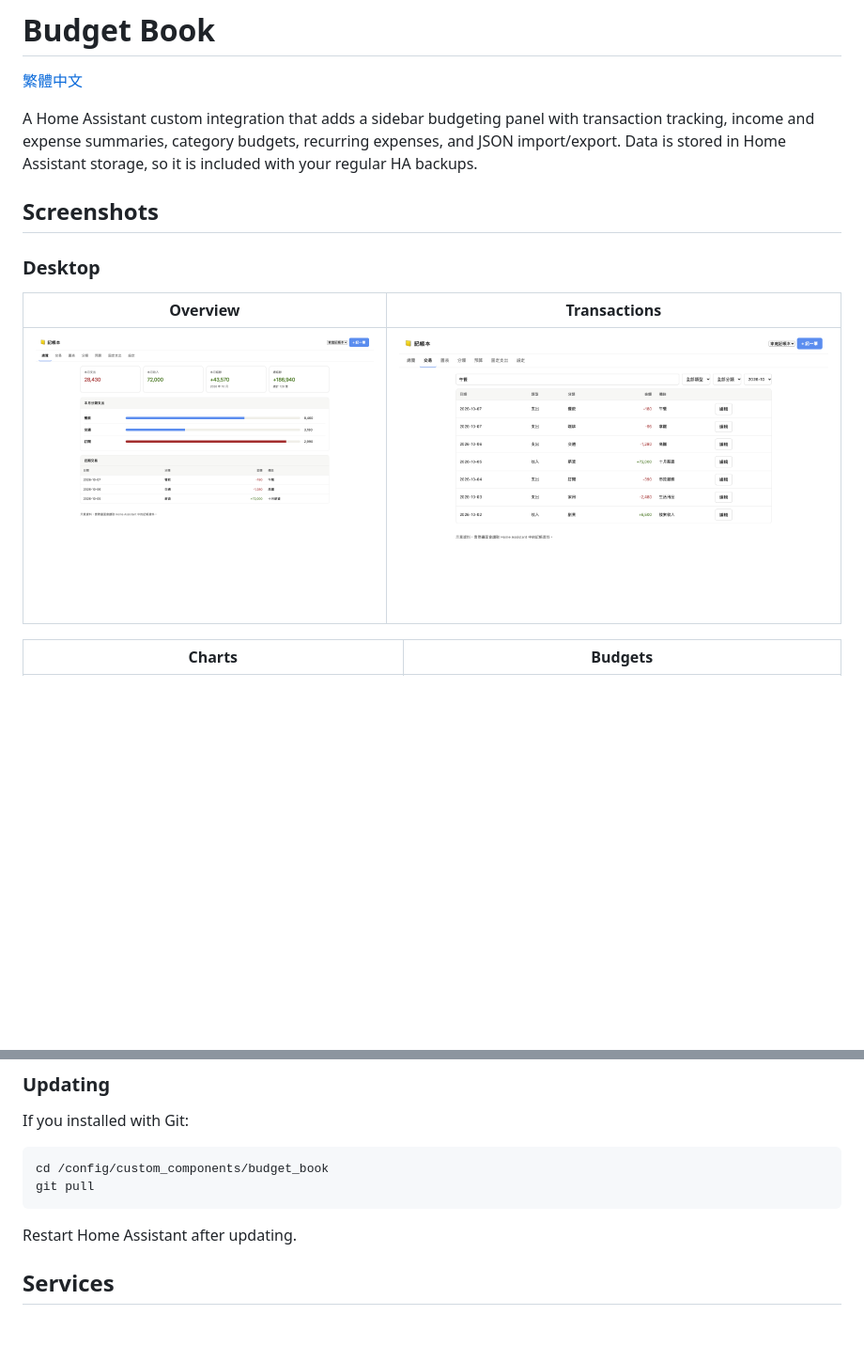
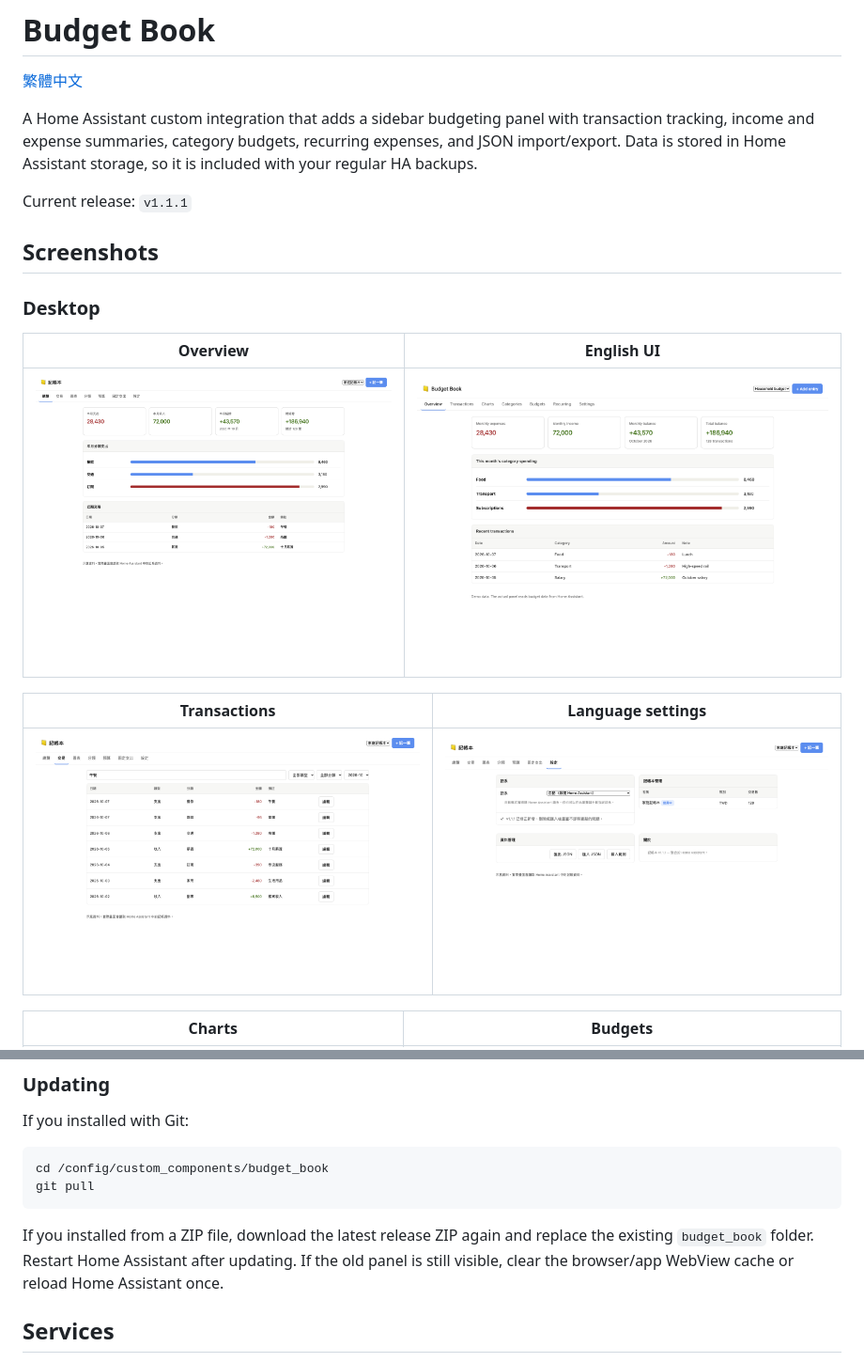
Before and after one commit to Im-Tim-mI/Home-Assistant_Budget-Book, a Markdown page: README.md, 2 parts joined by grey strips. Shown at 94% size. GitHub-like rendering; pictures changed too: docs/images/screenshot-overview-en.png (added), docs/images/screenshot-settings-language.png (added); blank space fills up the shorter version.

Commit message:
Update README screenshots and docs

````diff
--- a/README.md
+++ b/README.md
@@ -4,13 +4,19 @@
 
 A Home Assistant custom integration that adds a sidebar budgeting panel with transaction tracking, income and expense summaries, category budgets, recurring expenses, and JSON import/export. Data is stored in Home Assistant storage, so it is included with your regular HA backups.
 
+Current release: `v1.1.1`
+
 ## Screenshots
 
 ### Desktop
 
-| Overview | Transactions |
+| Overview | English UI |
 | --- | --- |
-| ![Overview screen](docs/images/screenshot-overview.png) | ![Transactions screen](docs/images/screenshot-transactions.png) |
+| ![Overview screen](docs/images/screenshot-overview.png) | ![English overview screen](docs/images/screenshot-overview-en.png) |
+
+| Transactions | Language settings |
+| --- | --- |
+| ![Transactions screen](docs/images/screenshot-transactions.png) | ![Language settings screen](docs/images/screenshot-settings-language.png) |
 
 | Charts | Budgets |
 | --- | --- |
@@ -73,7 +98,7 @@ cd /config/custom_components/budget_book
 git pull
 ```
 
-Restart Home Assistant after updating.
+If you installed from a ZIP file, download the latest release ZIP again and replace the existing `budget_book` folder. Restart Home Assistant after updating. If the old panel is still visible, clear the browser/app WebView cache or reload Home Assistant once.
 
 ## Services
 
````
Also changed, not shown: other parts of README.md (+19 -0 lines), README.zh-TW.md (+28 -3 lines).
